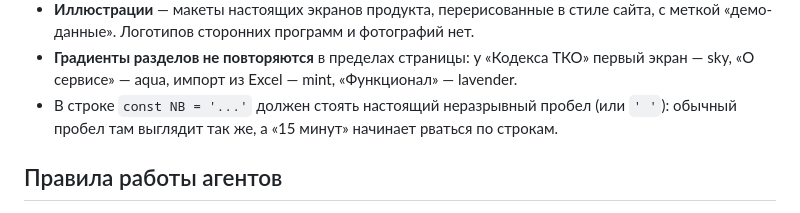
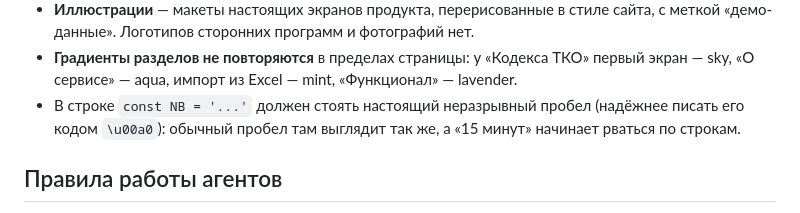
Before and after one commit to kavabangaga/qodex_new_promo, a Markdown page: version4/DESIGN.md, the part around the change. Drawn GitHub-style.

Commit message:
v4: DESIGN.md — уточнение про неразрывный пробел
Co-Authored-By: Claude Opus 5.5 <noreply@anthropic.com>

```diff
--- a/version4/DESIGN.md
+++ b/version4/DESIGN.md
@@ -252,7 +252,7 @@
   «демо-данные». Логотипов сторонних программ и фотографий нет.
 - **Градиенты разделов не повторяются** в пределах страницы: у «Кодекса ТКО» первый экран — sky,
   «О сервисе» — aqua, импорт из Excel — mint, «Функционал» — lavender.
-- В строке `const NB = '...'` должен стоять настоящий неразрывный пробел (или `' '`): обычный
+- В строке `const NB = '...'` должен стоять настоящий неразрывный пробел (надёжнее писать его кодом `\u00a0`): обычный
   пробел там выглядит так же, а «15 минут» начинает рваться по строкам.
 
 ## Правила работы агентов
```
